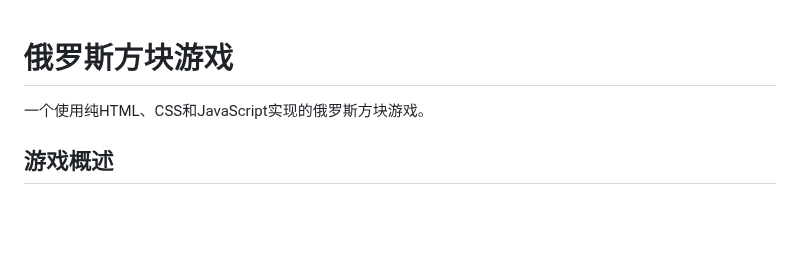
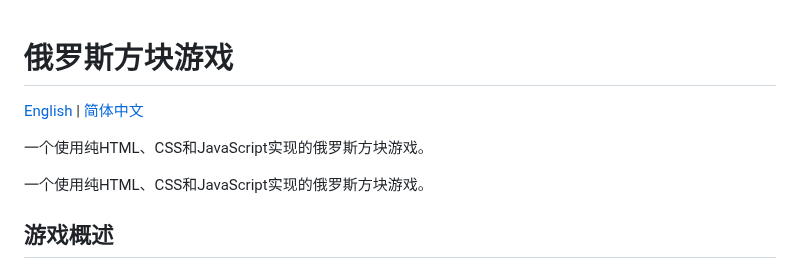
Before and after one commit to Forminio/tetris-game, a Markdown page: README.zh-CN.md, the part around the change. Rendered like a GitHub page; blank space fills up the shorter version.

```diff
--- a/README.zh-CN.md
+++ b/README.zh-CN.md
@@ -1,4 +1,8 @@
 # 俄罗斯方块游戏
+
+[English](README.md) | [简体中文](README.zh-CN.md)
+
+一个使用纯HTML、CSS和JavaScript实现的俄罗斯方块游戏。
 
 一个使用纯HTML、CSS和JavaScript实现的俄罗斯方块游戏。
 
```
